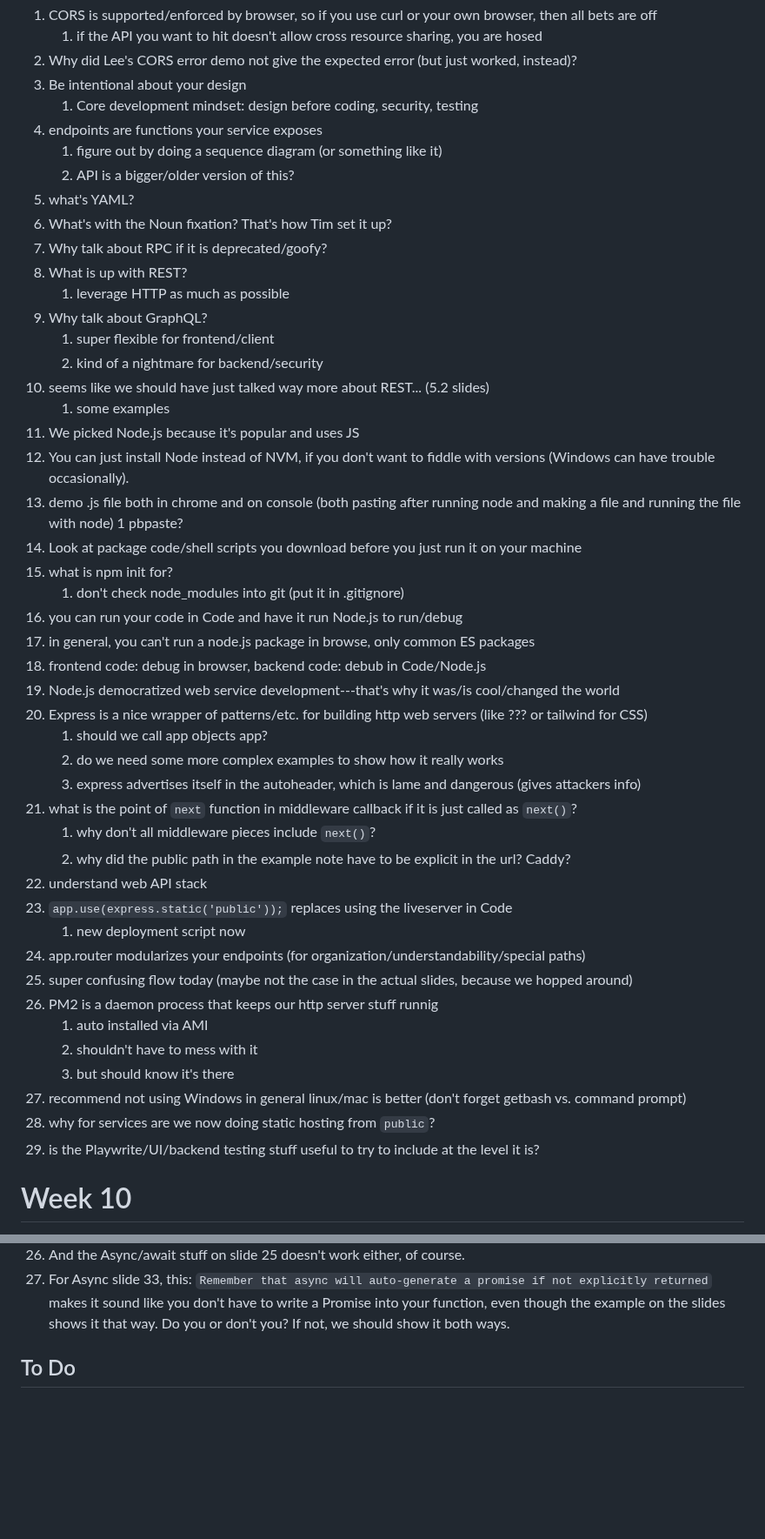
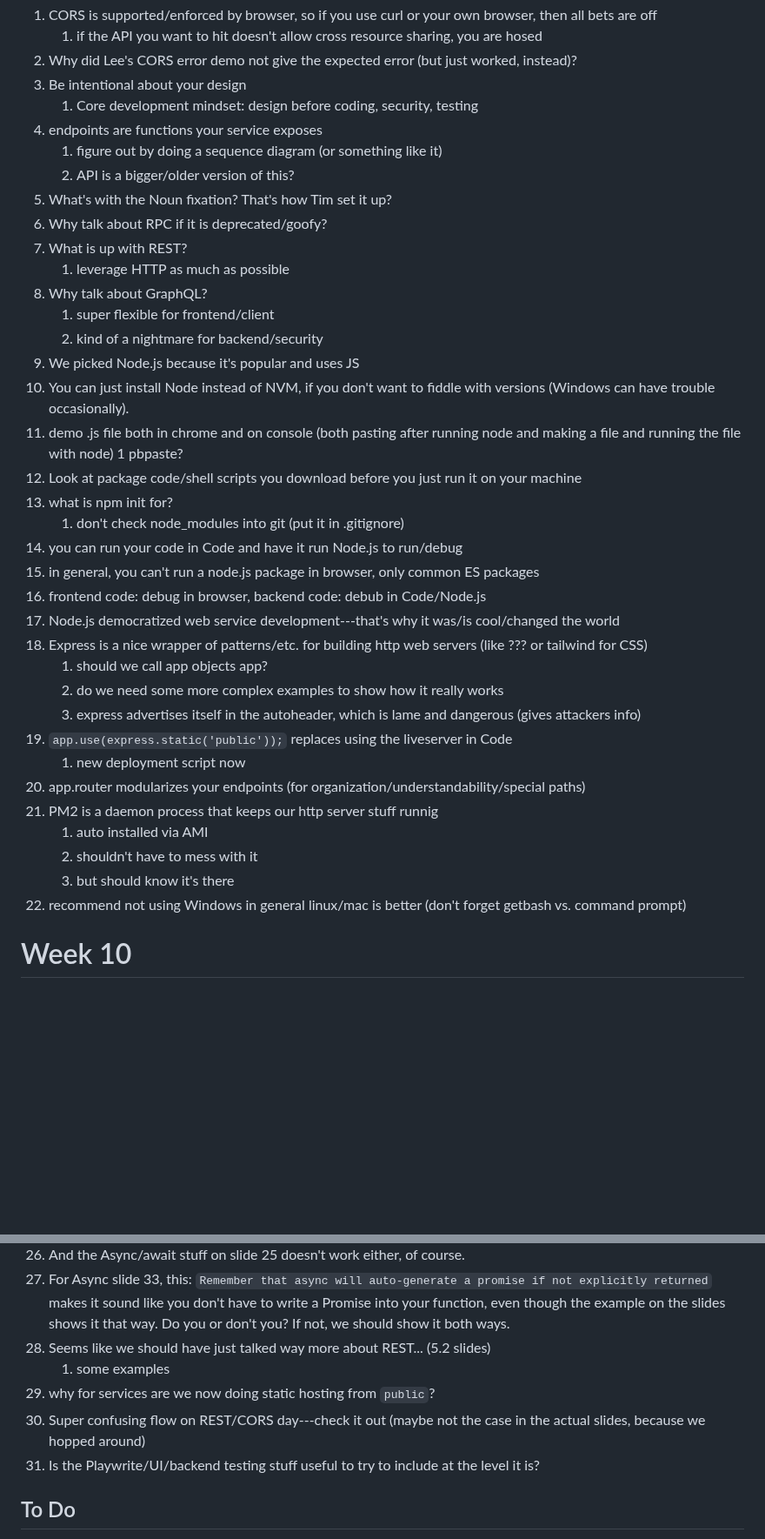
Before and after one commit to venturadan/startup, a Markdown page: notes.md, 2 parts joined by grey strips. Shown at 87% size. GitHub-like rendering; blank space fills up the shorter version.

```diff
--- a/notes.md
+++ b/notes.md
@@ -293,7 +293,6 @@
 4. endpoints are functions your service exposes
 	1. figure out by doing a sequence diagram (or something like it)
 	2. API is a bigger/older version of this?
-5. what's YAML?
 6. What's with the Noun fixation?  That's how Tim set it up?
 7. Why talk about RPC if it is deprecated/goofy?
 8. What is up with REST?
@@ -301,8 +300,6 @@
 9. Why talk about GraphQL?
 	1. super flexible for frontend/client
 	2. kind of a nightmare for backend/security
-10. seems like we should have just talked way more about REST... (5.2 slides)
-	1. some examples
 11. We picked Node.js because it's popular and uses JS
 12. You can just install Node instead of NVM, if you don't want to fiddle with versions (Windows can have trouble occasionally).
 13. demo .js file both in chrome and on console (both pasting after running node and making a file and running the file with node)
@@ -311,28 +308,21 @@
 15. what is npm init for?
 	1. don't check node_modules into git (put it in .gitignore)
 16. you can run your code in Code and have it run Node.js to run/debug
-17. in general, you can't run a node.js package in browse, only common ES packages
+17. in general, you can't run a node.js package in browser, only common ES packages
 18. frontend code: debug in browser, backend code: debub in Code/Node.js
 19. Node.js democratized web service development---that's why it was/is cool/changed the world
 20. Express is a nice wrapper of patterns/etc. for building http web servers (like ??? or tailwind for CSS)
 	1. should we call app objects app?
 	2. do we need some more complex examples to show how it really works
 	3. express advertises itself in the autoheader, which is lame and dangerous (gives attackers info)
-21. what is the point of `next` function in middleware callback if it is just called as `next()`?
-	1. why don't all middleware pieces include `next()`?
-	2. why did the public path in the example note have to be explicit in the url?  Caddy?
-22. understand web API stack
 23. `app.use(express.static('public'));` replaces using the liveserver in Code
 	1. new deployment script now
 24. app.router modularizes your endpoints (for organization/understandability/special paths)
-25. super confusing flow today (maybe not the case in the actual slides, because we hopped around)
 26. PM2 is a daemon process that keeps our http server stuff runnig
 	1. auto installed via AMI
 	2. shouldn't have to mess with it
 	3. but should know it's there
 27. recommend not using Windows in general linux/mac is better (don't forget getbash vs. command prompt)
-28. why for services are we now doing static hosting from `public`?
-29. is the Playwrite/UI/backend testing stuff useful to try to include at the level it is?
 
 # Week 10
 1. Login assignment should be before database assignment because it's similar but probably easier
@@ -566,6 +556,14 @@
 	- though the `Promise {<fulfilled>}` output doesn't materialize...???
 26. And the Async/await stuff on slide 25 doesn't work either, of course.
 27. For Async slide 33, this: `Remember that async will auto-generate a promise if not explicitly returned` makes it sound like you don't have to write a Promise into your function, even though the example on the slides shows it that way.  Do you or don't you?  If not, we should show it both ways.
+28. Seems like we should have just talked way more about REST... (5.2 slides)
+	1. some examples
+29. why for services are we now doing static hosting from `public`?
+30. Super confusing flow on REST/CORS day---check it out (maybe not the case in the actual slides, because we hopped around)
+31. Is the Playwrite/UI/backend testing stuff useful to try to include at the level it is?
+
+
+
 
 
 ## To Do
```
Also changed, not shown: other parts of notes.md (+10 -2 lines).
